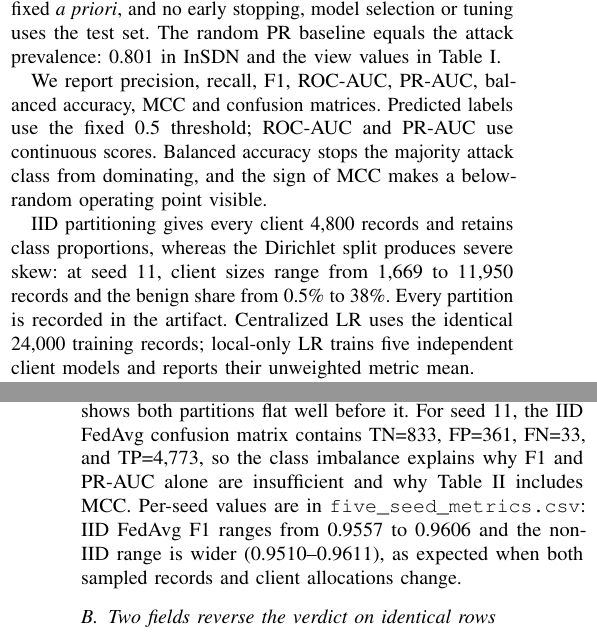
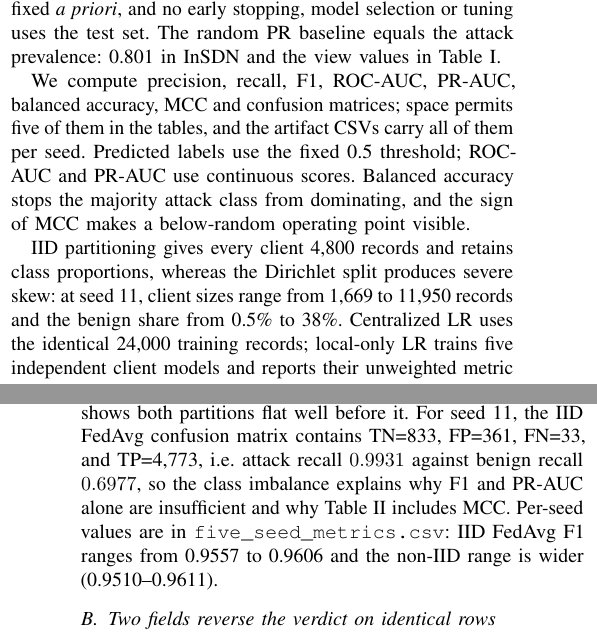
Before and after one commit to thtcsec/rivf2026-federated-edge, a LaTeX paper (rivf2026.tex): two parts of the columns of pages 3 and 4 of 6, joined at a grey line, cut so that both start at the same text. Compiled offline with pdfLaTeX; a missing font is replaced by an installed copy or a similar font; a LaTeX package or settings file that is missing is left out.

Commit message:
﻿Report all computed measures precisely; add class-wise recall
State which measures the tables carry and which live only in the artifact
CSVs, so the Method no longer promises precision, recall and confusion
matrices that the six-page tables cannot show. Add attack recall 0.9931 and
benign recall 0.6977 for the headline configuration; both follow from the
seed-11 confusion matrix already printed. Trimmed to hold six pages.

Co-authored-by: Cursor <cursoragent@cursor.com>

```diff
--- a/rivf2026.tex
+++ b/rivf2026.tex
@@ -82,9 +82,9 @@ The complete input is nine columns, identically named in the prepared InSDN CSV
 \subsection{Partitions and measures}
 For IID FL, shuffled training records are divided equally among five clients; for non-IID FL, each class is allocated by a Dirichlet distribution with $\alpha=0.5$. Both run 20 rounds fixed \emph{a priori}, and no early stopping, model selection or tuning uses the test set. The random PR baseline equals the attack prevalence: 0.801 in InSDN and the view values in Table~\ref{tab:mirrors}.
 
-We report precision, recall, F1, ROC-AUC, PR-AUC, balanced accuracy, MCC and confusion matrices. Predicted labels use the fixed 0.5 threshold; ROC-AUC and PR-AUC use continuous scores. Balanced accuracy stops the majority attack class from dominating, and the sign of MCC makes a below-random operating point visible.
+We compute precision, recall, F1, ROC-AUC, PR-AUC, balanced accuracy, MCC and confusion matrices; space permits five of them in the tables, and the artifact CSVs carry all of them per seed. Predicted labels use the fixed 0.5 threshold; ROC-AUC and PR-AUC use continuous scores. Balanced accuracy stops the majority attack class from dominating, and the sign of MCC makes a below-random operating point visible.
 
-IID partitioning gives every client 4,800 records and retains class proportions, whereas the Dirichlet split produces severe skew: at seed 11, client sizes range from 1,669 to 11,950 records and the benign share from 0.5\% to 38\%. Every partition is recorded in the artifact. Centralized LR uses the identical 24,000 training records; local-only LR trains five independent client models and reports their unweighted metric mean.
+IID partitioning gives every client 4,800 records and retains class proportions, whereas the Dirichlet split produces severe skew: at seed 11, client sizes range from 1,669 to 11,950 records and the benign share from 0.5\% to 38\%. Centralized LR uses the identical 24,000 training records; local-only LR trains five independent client models and reports their unweighted metric mean.
 
 The classifier is a scikit-learn \texttt{SGDClassifier} with \texttt{log\_loss}, constant-rate SGD at $\eta=0.01$ and L2 $\alpha=10^{-4}$, no class weighting, and a fixed 0.5 threshold; there are $K=5$ clients, 20 rounds, one full local pass per round, seeds 11, 23, 42, 77 and 101, and infinities are mapped to NaN and then to zero before scaling. The pinned environment is Python 3.11 with NumPy 2.2.6, pandas 2.3.1 and scikit-learn 1.7.2, and \texttt{summary.json} records every one of these values alongside the results.
 
@@ -100,7 +100,7 @@ Local-only&0.9588$\pm$0.0027&0.9288$\pm$0.0030&0.8367$\pm$0.0120&0.7751$\pm$0.01
 FedAvg IID&0.9580$\pm$0.0023&0.9324$\pm$0.0039&0.8355$\pm$0.0091&0.7709$\pm$0.0140\\
 FedAvg non-IID&0.9556$\pm$0.0038&0.9336$\pm$0.0064&0.8136$\pm$0.0166&0.7562$\pm$0.0228\\\bottomrule
 \end{tabular}\end{table}
-Round 20 was fixed before evaluation, and the saved history shows both partitions flat well before it. For seed 11, the IID FedAvg confusion matrix contains TN=833, FP=361, FN=33, and TP=4,773, so the class imbalance explains why F1 and PR-AUC alone are insufficient and why Table~\ref{tab:results} includes MCC. Per-seed values are in \texttt{five\_seed\_metrics.csv}: IID FedAvg F1 ranges from 0.9557 to 0.9606 and the non-IID range is wider (0.9510--0.9611), as expected when both sampled records and client allocations change.
+Round 20 was fixed before evaluation, and the saved history shows both partitions flat well before it. For seed 11, the IID FedAvg confusion matrix contains TN=833, FP=361, FN=33, and TP=4,773, i.e.\ attack recall $0.9931$ against benign recall $0.6977$, so the class imbalance explains why F1 and PR-AUC alone are insufficient and why Table~\ref{tab:results} includes MCC. Per-seed values are in \texttt{five\_seed\_metrics.csv}: IID FedAvg F1 ranges from 0.9557 to 0.9606 and the non-IID range is wider (0.9510--0.9611).
 
 \subsection{Two fields reverse the verdict on identical rows}\label{sec:cf}
 The same five IID FedAvg models are now scored on all three target views without any refitting (Table~\ref{tab:cross}). On \textsc{tl}, transfer is clearly degraded relative to the source domain ($0.9324\rightarrow0.7357$ ROC-AUC) but remains informative, with positive MCC and PR-AUC $0.4520$ against a $0.2765$ prevalence baseline. Overwriting only \texttt{ip\_proto} and \texttt{tp\_src} on those very rows sends ROC-AUC, PR-AUC, balanced accuracy and MCC below their respective no-skill baselines (ROC-AUC $0.3545$, MCC $-0.1915$), while F1 falls to $0.3558$. Because \textsc{cf} shares its rows, order, labels, prevalence and seven features with \textsc{tl}, this cannot be attributed to attack mix, labeling, collection environment or sampling; the only variable is the values those two columns hold. The seed-to-seed standard deviations are an order of magnitude smaller than the gap.
```
Also changed, not shown: rivf2026.pdf.
